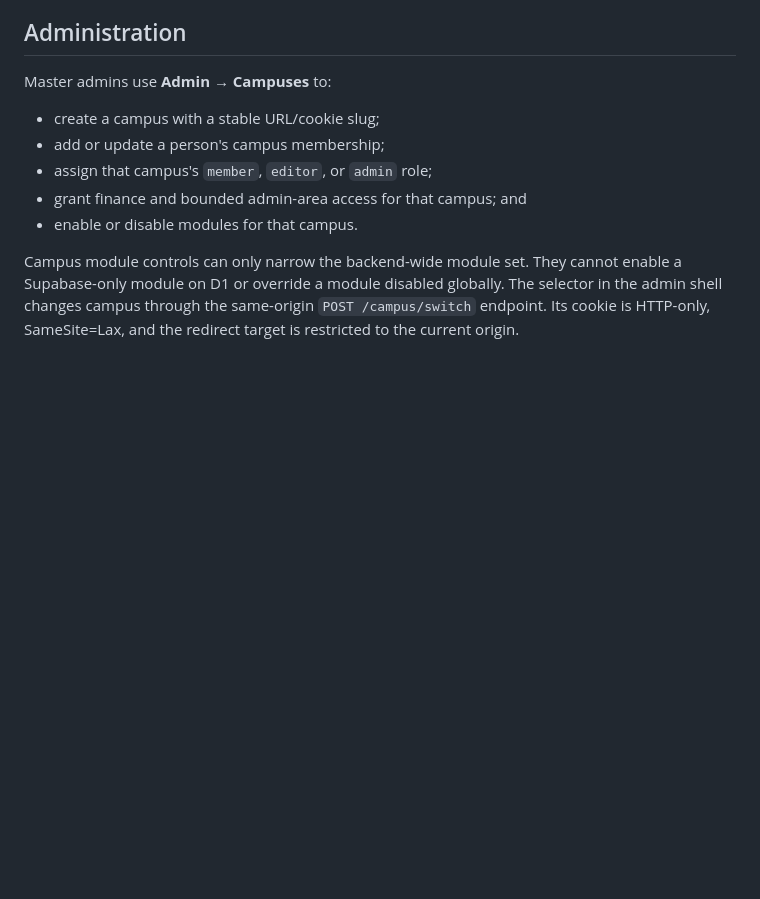
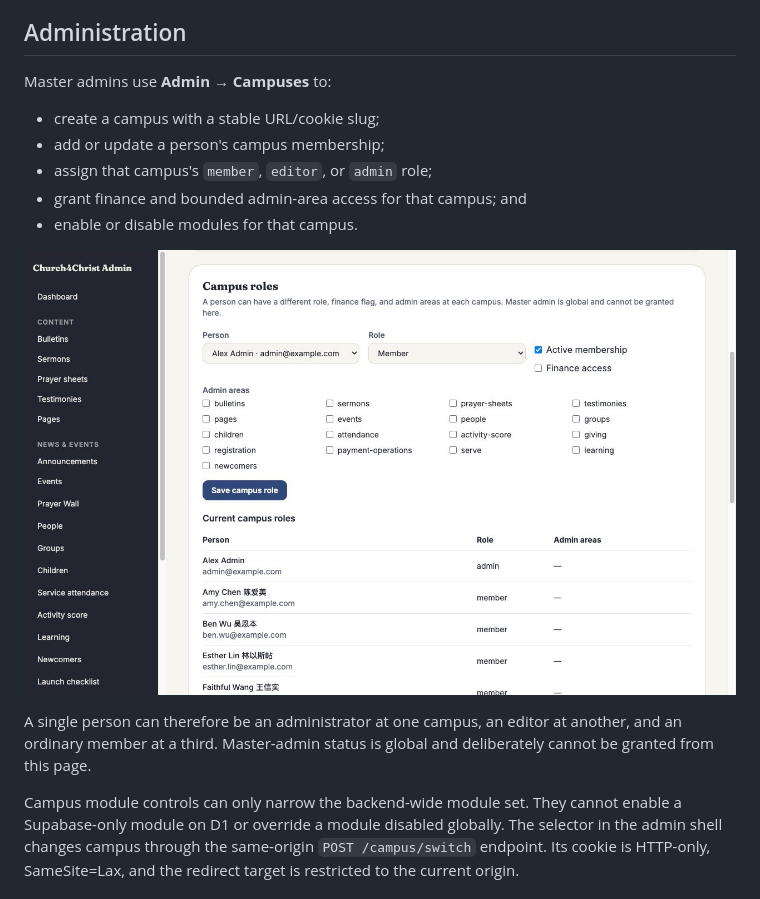
Before and after one commit to leveo/church4christ, a Markdown page: docs/features/multi-campus.md, the part around one of its changes. GitHub-like rendering; pictures changed too: docs/images/admin/campus-roles.png (added); blank space fills up the shorter version.

```diff
--- a/docs/features/multi-campus.md
+++ b/docs/features/multi-campus.md
@@ -18,6 +33,12 @@ Master admins use **Admin → Campuses** to:
 - assign that campus's `member`, `editor`, or `admin` role;
 - grant finance and bounded admin-area access for that campus; and
 - enable or disable modules for that campus.
+
+![Assigning a person a campus-local role, finance access, and bounded admin areas](../images/admin/campus-roles.png)
+
+A single person can therefore be an administrator at one campus, an editor at another, and
+an ordinary member at a third. Master-admin status is global and deliberately cannot be
+granted from this page.
 
 Campus module controls can only narrow the backend-wide module set. They cannot enable a
 Supabase-only module on D1 or override a module disabled globally. The selector in the admin
```
Also changed, not shown: other parts of docs/features/multi-campus.md (+23 -3 lines), README.md (+1 -0 lines), docs/images/admin/campuses-overview.png (added), 2 other files.
